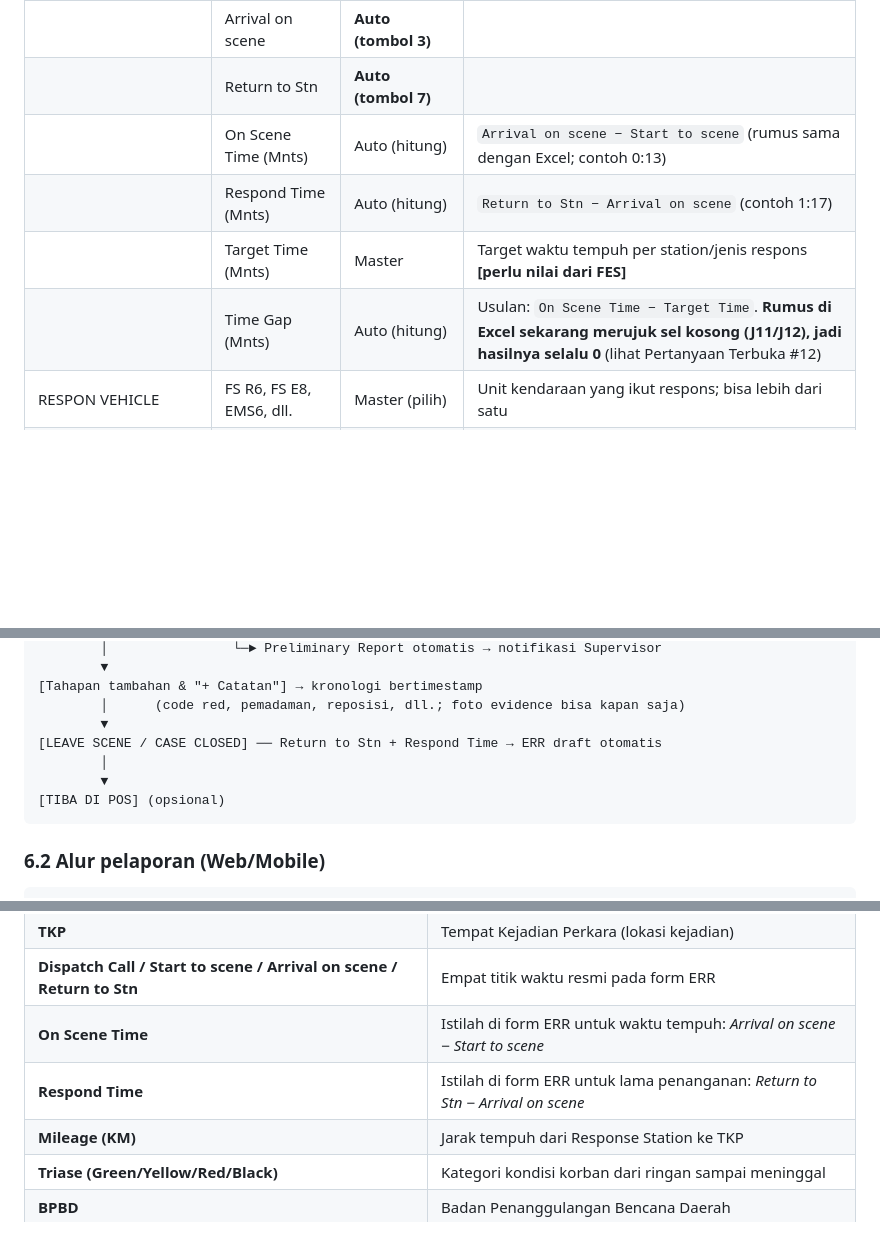
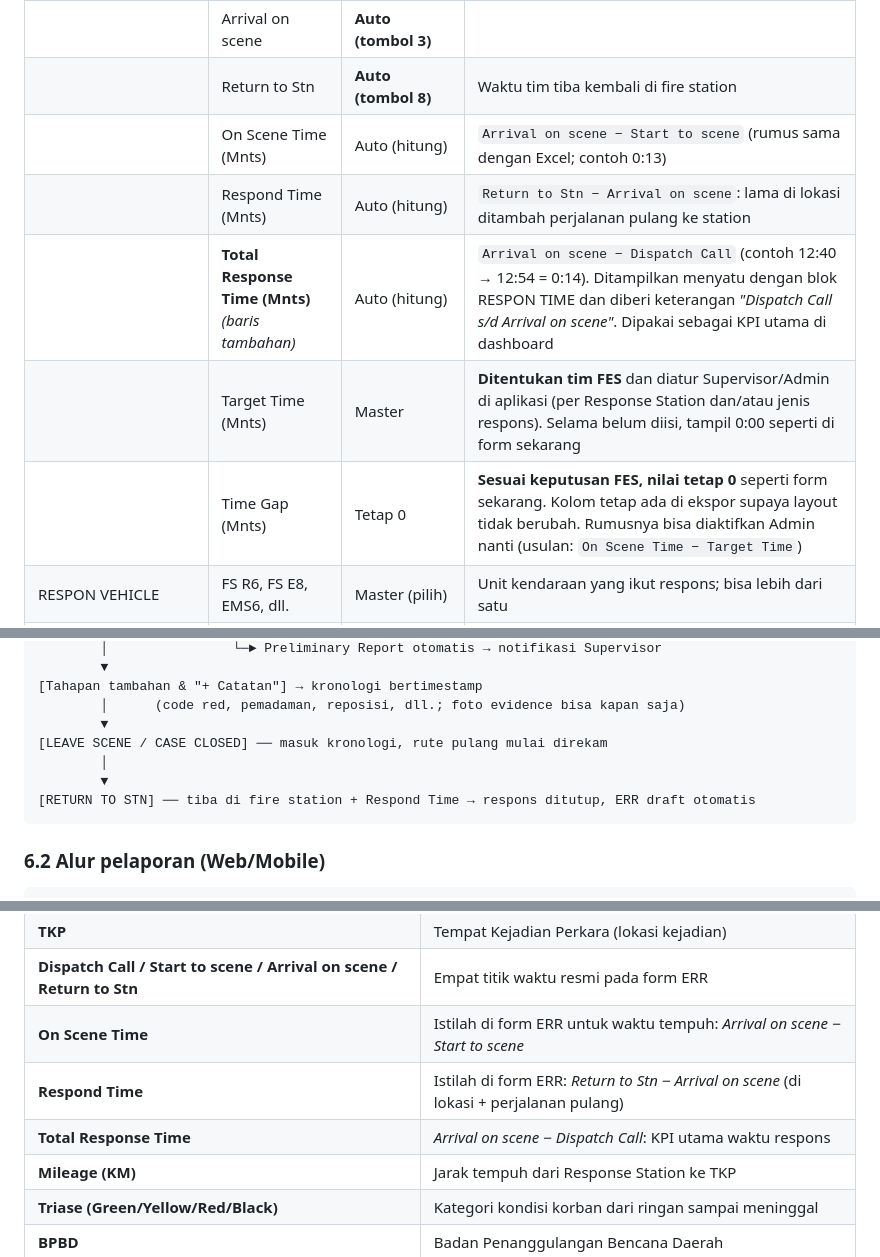
Before and after one commit to Ghyland17/leoghynizm, a Markdown page: PRD.md, 3 parts joined by grey strips. GitHub-like rendering; blank space fills up the shorter version.

````diff
--- a/PRD.md
+++ b/PRD.md
@@ -196,11 +196,12 @@ Keterangan sumber: **Auto** = terisi otomatis oleh aplikasi · **Master** = dipi
 | RESPON TIME | Dispatch Call | **Auto (tombol 1)** | |
 | | Start to scene | **Auto (tombol 2)** | |
 | | Arrival on scene | **Auto (tombol 3)** | |
-| | Return to Stn | **Auto (tombol 7)** | |
+| | Return to Stn | **Auto (tombol 8)** | Waktu tim tiba kembali di fire station |
 | | On Scene Time (Mnts) | Auto (hitung) | `Arrival on scene − Start to scene` (rumus sama dengan Excel; contoh 0:13) |
-| | Respond Time (Mnts) | Auto (hitung) | `Return to Stn − Arrival on scene` (contoh 1:17) |
-| | Target Time (Mnts) | Master | Target waktu tempuh per station/jenis respons **[perlu nilai dari FES]** |
-| | Time Gap (Mnts) | Auto (hitung) | Usulan: `On Scene Time − Target Time`. **Rumus di Excel sekarang merujuk sel kosong (J11/J12), jadi hasilnya selalu 0** (lihat Pertanyaan Terbuka #12) |
+| | Respond Time (Mnts) | Auto (hitung) | `Return to Stn − Arrival on scene`: lama di lokasi ditambah perjalanan pulang ke station |
+| | **Total Response Time (Mnts)** *(baris tambahan)* | Auto (hitung) | `Arrival on scene − Dispatch Call` (contoh 12:40 → 12:54 = 0:14). Ditampilkan menyatu dengan blok RESPON TIME dan diberi keterangan *"Dispatch Call s/d Arrival on scene"*. Dipakai sebagai KPI utama di dashboard |
+| | Target Time (Mnts) | Master | **Ditentukan tim FES** dan diatur Supervisor/Admin di aplikasi (per Response Station dan/atau jenis respons). Selama belum diisi, tampil 0:00 seperti di form sekarang |
+| | Time Gap (Mnts) | Tetap 0 | **Sesuai keputusan FES, nilai tetap 0** seperti form sekarang. Kolom tetap ada di ekspor supaya layout tidak berubah. Rumusnya bisa diaktifkan Admin nanti (usulan: `On Scene Time − Target Time`) |
 | RESPON VEHICLE | FS R6, FS E8, EMS6, dll. | Master (pilih) | Unit kendaraan yang ikut respons; bisa lebih dari satu |
 | RESPON PERSONIL & NURSE (BN) | On Duty | Master (pilih) | Daftar ID karyawan (misalnya C041489) |
 | | Medical Sup. | Master (pilih) | Personel medis/nurse |
@@ -282,10 +301,10 @@ Panggilan darurat masuk (radio/telepon)
 [Tahapan tambahan & "+ Catatan"] → kronologi bertimestamp
         │      (code red, pemadaman, reposisi, dll.; foto evidence bisa kapan saja)
         ▼
-[LEAVE SCENE / CASE CLOSED] ── Return to Stn + Respond Time → ERR draft otomatis
+[LEAVE SCENE / CASE CLOSED] ── masuk kronologi, rute pulang mulai direkam
         │
         ▼
-[TIBA DI POS] (opsional)
+[RETURN TO STN] ── tiba di fire station + Respond Time → respons ditutup, ERR draft otomatis
 ```
 
 ### 6.2 Alur pelaporan (Web/Mobile)
@@ -448,7 +467,8 @@ ERR Draft → Team Leader melengkapi narasi → Ajukan
 | **TKP** | Tempat Kejadian Perkara (lokasi kejadian) |
 | **Dispatch Call / Start to scene / Arrival on scene / Return to Stn** | Empat titik waktu resmi pada form ERR |
 | **On Scene Time** | Istilah di form ERR untuk waktu tempuh: *Arrival on scene − Start to scene* |
-| **Respond Time** | Istilah di form ERR untuk lama penanganan: *Return to Stn − Arrival on scene* |
+| **Respond Time** | Istilah di form ERR: *Return to Stn − Arrival on scene* (di lokasi + perjalanan pulang) |
+| **Total Response Time** | *Arrival on scene − Dispatch Call*: KPI utama waktu respons |
 | **Mileage (KM)** | Jarak tempuh dari Response Station ke TKP |
 | **Triase (Green/Yellow/Red/Black)** | Kategori kondisi korban dari ringan sampai meninggal |
 | **BPBD** | Badan Penanggulangan Bencana Daerah |
````
Also changed, not shown: other parts of PRD.md (+30 -12 lines).
